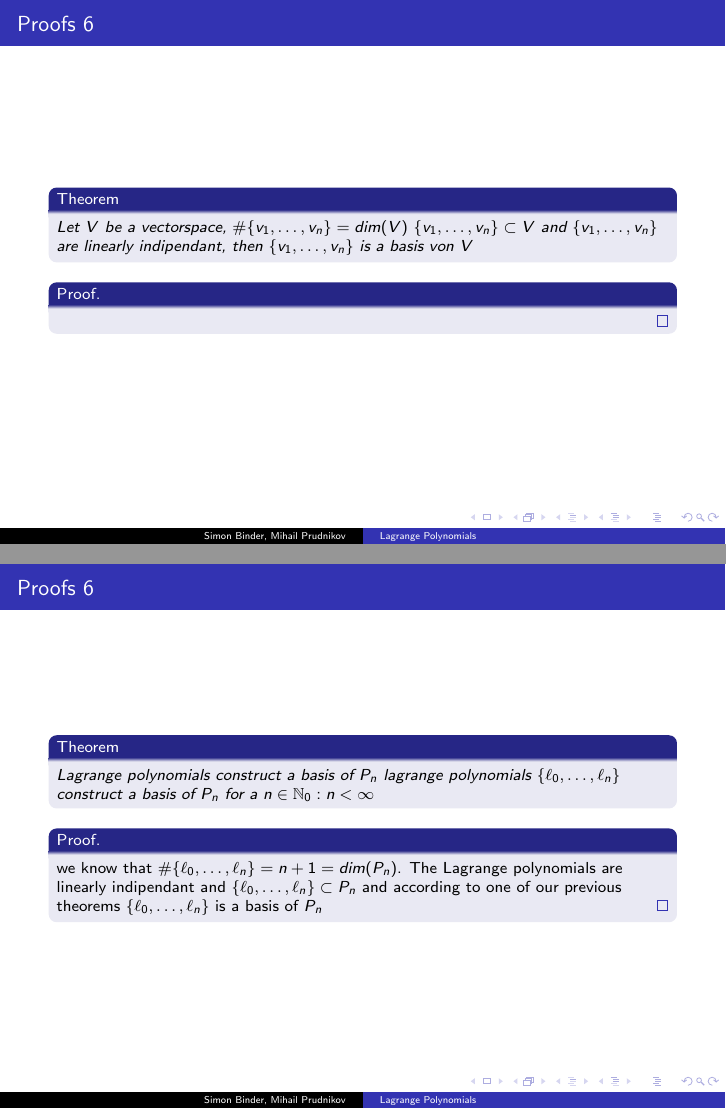
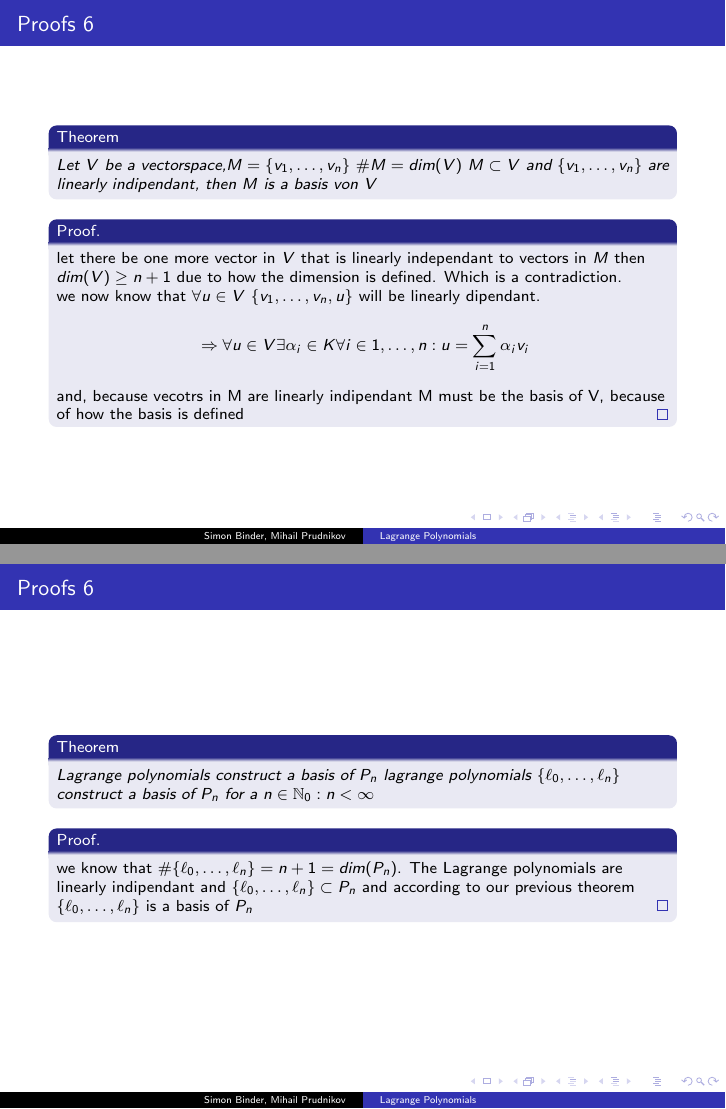
Before and after one commit to matematiflo/CompAssistedMath2024, LaTeX slides (Lean/Projects/09. Lagrange polynomials (Linear Algebra 1)/presentation/template_Beamer.tex): pages 8 and 9 of 9, joined at a grey line. Compiled offline with pdfLaTeX.

Commit message:
more theorems

```diff
--- a/Lean/Projects/09. Lagrange polynomials (Linear Algebra 1)/presentation/template_Beamer.tex
+++ b/Lean/Projects/09. Lagrange polynomials (Linear Algebra 1)/presentation/template_Beamer.tex
@@ -84,10 +84,15 @@
 
 \begin{frame}{Proofs 6}
 	\begin{theorem}
-		Let $V$ be a vectorspace, $\#\{v_1, \ldots, v_n\} = dim(V)$  $\{v_1, \ldots, v_n\}\subset V$ and $\{v_1, \ldots, v_n\}$ are linearly indipendant, then $\{v_1, \ldots, v_n\}$ is a basis von V
+		Let $V$ be a vectorspace,$M = \{v_1, \ldots, v_n\}$ $\# M = dim(V)$  $M\subset V$ and $\{v_1, \ldots, v_n\}$ are linearly indipendant, then $M$ is a basis von V
 	\end{theorem}
 	\begin{proof}
-
+		let there be one more vector in $V$ that is linearly independant to vectors in $M$ then $dim(V) \geq n+1$ due to how the dimension is defined. Which is a contradiction. \\
+		we now know that $\forall u \in V$ $\{v_1, \ldots, v_n, u\}$ will be linearly dipendant.
+		\begin{align*}
+			 &\Rightarrow \forall u \in V \exists \alpha_i \in K \forall i \in 1, \ldots, n: u = \sum_{i = 1}^{n}\alpha_i v_i
+		\end{align*}
+		and, because vecotrs in M are linearly indipendant M must be the basis of V, because of how the basis is defined
 	\end{proof}
 
 \end{frame}
@@ -97,7 +102,7 @@
 		lagrange polynomials $\{\ell_0,\ldots, \ell_n\}$ construct a basis of $P_n$ for a $n\in \mathbb{N}_0: n <\infty$
 	\end{theorem}
 	\begin{proof}
-		we know that $\#\{\ell_0,\ldots, \ell_n\} = n+1 = dim(P_n)$. The Lagrange polynomials are linearly indipendant and $\{\ell_0,\ldots, \ell_n\} \subset P_n$ and according to one of our previous theorems $\{\ell_0,\ldots, \ell_n\}$ is a basis of $P_n$
+		we know that $\#\{\ell_0,\ldots, \ell_n\} = n+1 = dim(P_n)$. The Lagrange polynomials are linearly indipendant and $\{\ell_0,\ldots, \ell_n\} \subset P_n$ and according to our previous theorem $\{\ell_0,\ldots, \ell_n\}$ is a basis of $P_n$
 	\end{proof}
 
 \end{frame}
```
Also changed, not shown: Lean/Projects/09. Lagrange polynomials (Linear Algebra 1)/presentation/template_Beamer.pdf, 2 other files.
